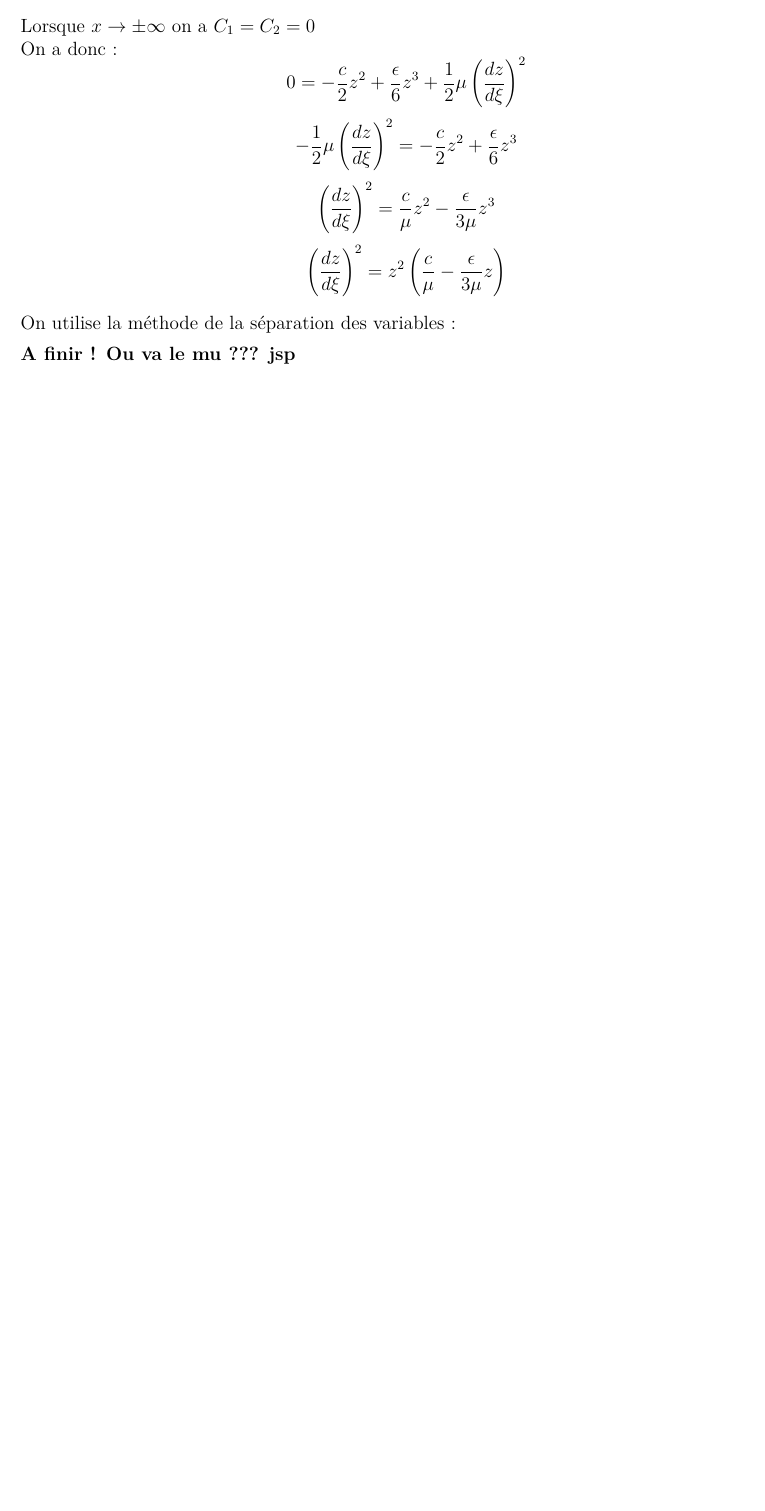
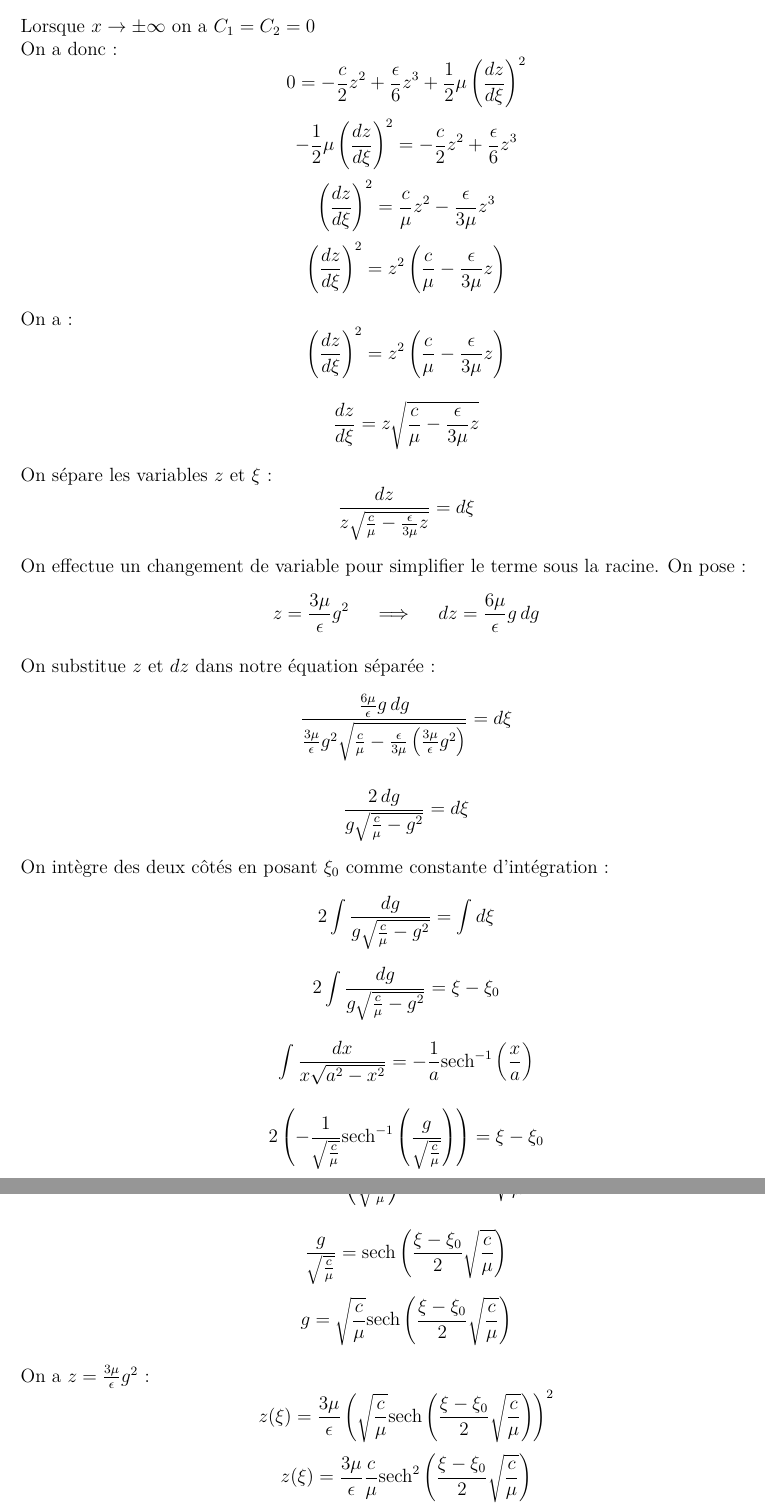
Before and after one commit to vercors04/Korteweg_de_Vries_equation_and_solitons, a LaTeX document (Demonstration-Solution-Equation-KDV_TEX.tex): part of page 2 of 2 before the commit and two parts of pages 2 and 3 of 3 after it, the two joined at a grey line, cut so that both start at the same text, the shorter picture padded with empty space. Compiled offline with pdfLaTeX.

Commit message:
fin demo - rajout 2-3 details reste ok

```diff
--- a/Demonstration-Solution-Equation-KDV_TEX.tex
+++ b/Demonstration-Solution-Equation-KDV_TEX.tex
@@ -63,8 +63,44 @@ On a donc :
 
 
 %page 4
-On utilise la méthode de la séparation des variables :
 
-\textbf{A finir ! Ou va le mu ??? jsp}
+
+On a :
+\[ \left(\frac{dz}{d\xi}\right)^{2} = z^{2}\left(\frac{c}{\mu}-\frac{\epsilon}{3\mu}z\right) \]
+
+\[ \frac{dz}{d\xi} = z\sqrt{\frac{c}{\mu}-\frac{\epsilon}{3\mu}z} \]
+
+On sépare les variables $z$ et $\xi$ :
+\[ \frac{dz}{z\sqrt{\frac{c}{\mu}-\frac{\epsilon}{3\mu}z}} = d\xi \]
+
+On effectue un changement de variable pour simplifier le terme sous la racine.
+On pose :
+\[ z = \frac{3\mu}{\epsilon}g^2 \quad \implies \quad dz = \frac{6\mu}{\epsilon}g \, dg \]
+
+On substitue $z$ et $dz$ dans notre équation séparée :
+\[ \frac{\frac{6\mu}{\epsilon}g \, dg}{\frac{3\mu}{\epsilon}g^2 \sqrt{\frac{c}{\mu}-\frac{\epsilon}{3\mu}\left(\frac{3\mu}{\epsilon}g^2\right)}} = d\xi \]
+
+\[ \frac{2 \, dg}{g \sqrt{\frac{c}{\mu}-g^2}} = d\xi \]
+
+On intègre des deux côtés en posant $\xi_0$ comme constante d'intégration :
+\[ 2 \int \frac{dg}{g \sqrt{\frac{c}{\mu}-g^2}} = \int d\xi \]
+\[ 2 \int \frac{dg}{g \sqrt{\frac{c}{\mu}-g^2}} = \xi - \xi_0 \]
+
+%page 5
+\[ \int \frac{dx}{x\sqrt{a^2-x^2}} = -\frac{1}{a} \text{sech}^{-1}\left(\frac{x}{a}\right) \]
+
+\[ 2 \left( - \frac{1}{\sqrt{\frac{c}{\mu}}} \text{sech}^{-1}\left(\frac{g}{\sqrt{\frac{c}{\mu}}}\right) \right) = \xi - \xi_0 \]
+
+\[ \text{sech}^{-1}\left(\frac{g}{\sqrt{\frac{c}{\mu}}}\right) = -\frac{\xi - \xi_0}{2} \sqrt{\frac{c}{\mu}} \]
+
+\[ \frac{g}{\sqrt{\frac{c}{\mu}}} = \text{sech}\left( \frac{\xi - \xi_0}{2} \sqrt{\frac{c}{\mu}} \right) \]
+\[ g = \sqrt{\frac{c}{\mu}} \text{sech}\left( \frac{\xi - \xi_0}{2} \sqrt{\frac{c}{\mu}} \right) \]
+
+On a $z = \frac{3\mu}{\epsilon}g^2$ :
+\[ z(\xi) = \frac{3\mu}{\epsilon} \left( \sqrt{\frac{c}{\mu}} \text{sech}\left( \frac{\xi - \xi_0}{2} \sqrt{\frac{c}{\mu}} \right) \right)^2 \]
+\[ z(\xi) = \frac{3\mu}{\epsilon} \frac{c}{\mu} \text{sech}^2\left( \frac{\xi - \xi_0}{2} \sqrt{\frac{c}{\mu}} \right) \]
+
+La solution finale est donc :
+\[ z(\xi) = \frac{3c}{\epsilon} \text{sech}^2\left( \frac{1}{2}\sqrt{\frac{c}{\mu}}(\xi - \xi_0) \right) \]
 
 \end{document}
```
Also changed, not shown: Demonstration-Solution-Equation-KDV_TEX.pdf.
